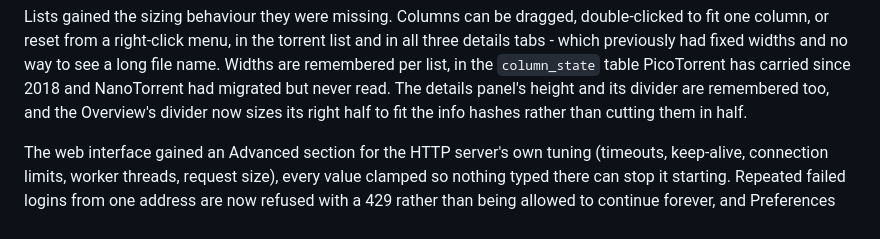
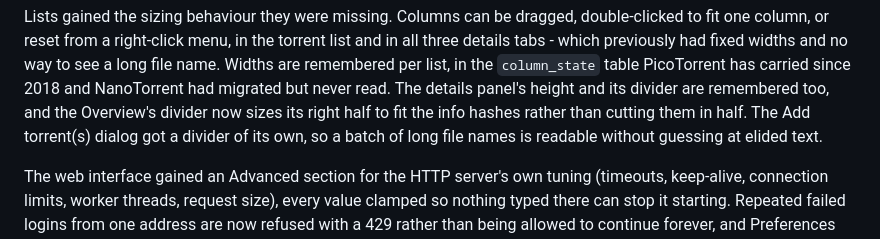
Before and after one commit to Power2All/nanotorrent, a Markdown page: README.md, the part around the change. Drawn GitHub-style.

```diff
--- a/README.md
+++ b/README.md
@@ -290,7 +290,9 @@ and no way to see a long file name. Widths are remembered per list, in the
 `column_state` table PicoTorrent has carried since 2018 and NanoTorrent had
 migrated but never read. The details panel's height and its divider are
 remembered too, and the Overview's divider now sizes its right half to fit the
-info hashes rather than cutting them in half.
+info hashes rather than cutting them in half. The Add torrent(s) dialog got a
+divider of its own, so a batch of long file names is readable without guessing
+at elided text.
 
 The web interface gained an Advanced section for the HTTP server's own tuning
 (timeouts, keep-alive, connection limits, worker threads, request size), every
```
